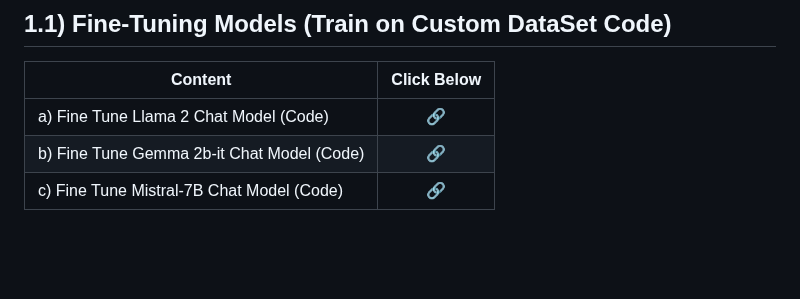
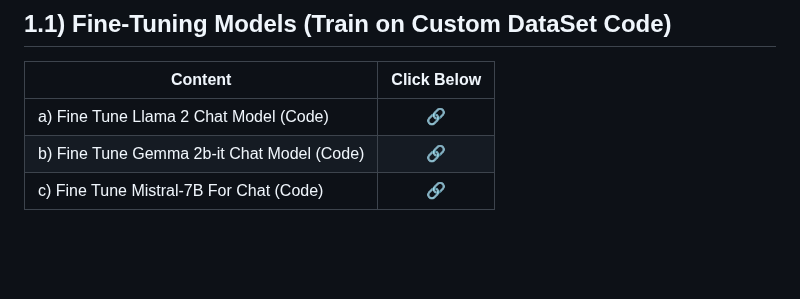
Before and after one commit to mirajdeepbhandari/GenAI_Reference, a Markdown page: README.md, the part around the change. GitHub-like rendering.

```diff
--- a/README.md
+++ b/README.md
@@ -8,7 +8,7 @@
 | ------------------------------------------- | :-------: |
 | a) Fine Tune Llama 2 Chat Model (Code)      | [🔗](#fine-tuning-llama-2-steps)  |
 | b) Fine Tune Gemma 2b-it Chat Model (Code)  | [🔗](#fine-tuning-gemma-steps)  |
-| c) Fine Tune Mistral-7B Chat Model (Code)   | [🔗](#fine-tuning-Mistral-steps)  |
+| c) Fine Tune Mistral-7B For Chat (Code)   | [🔗](#fine-tuning-Mistral-steps)  |
 
 <br><br>
 ## 1.2) Find Chat Template for Fine-Tuning of any Models
```
